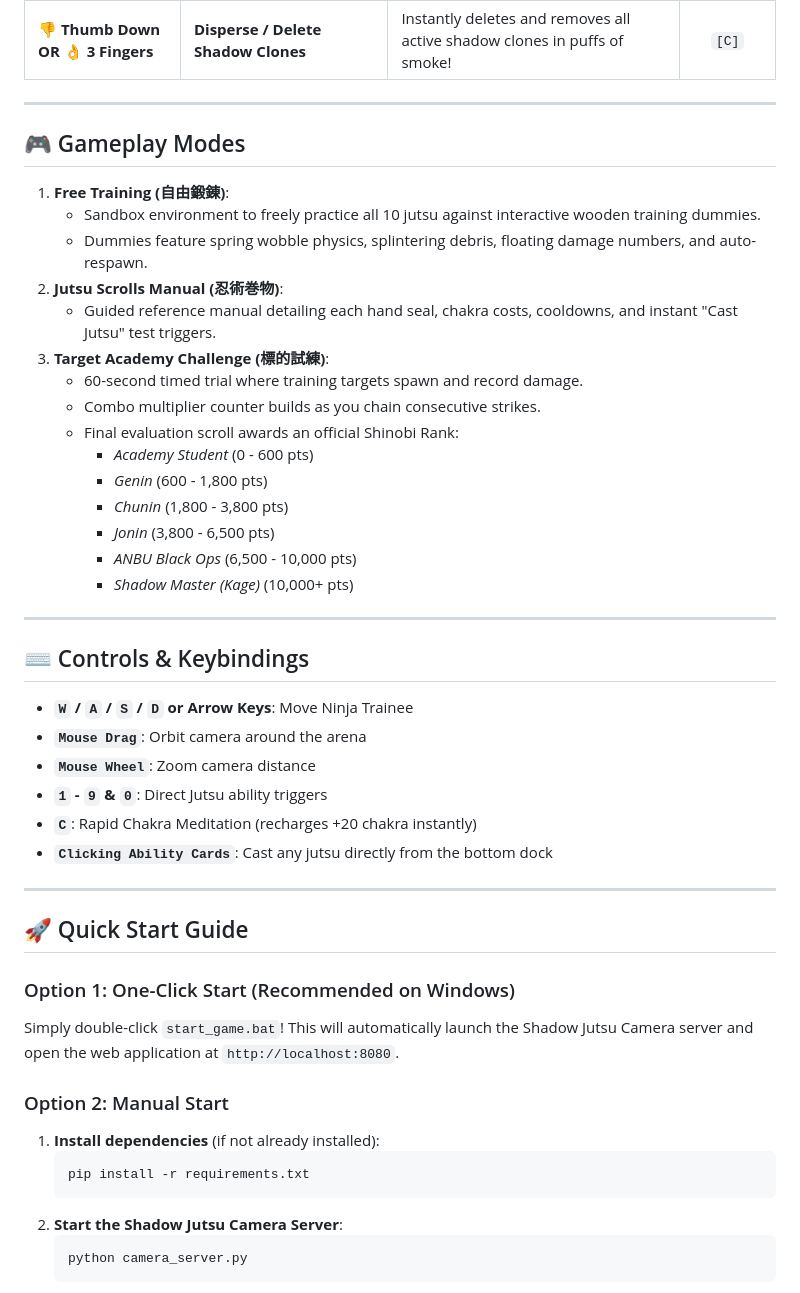
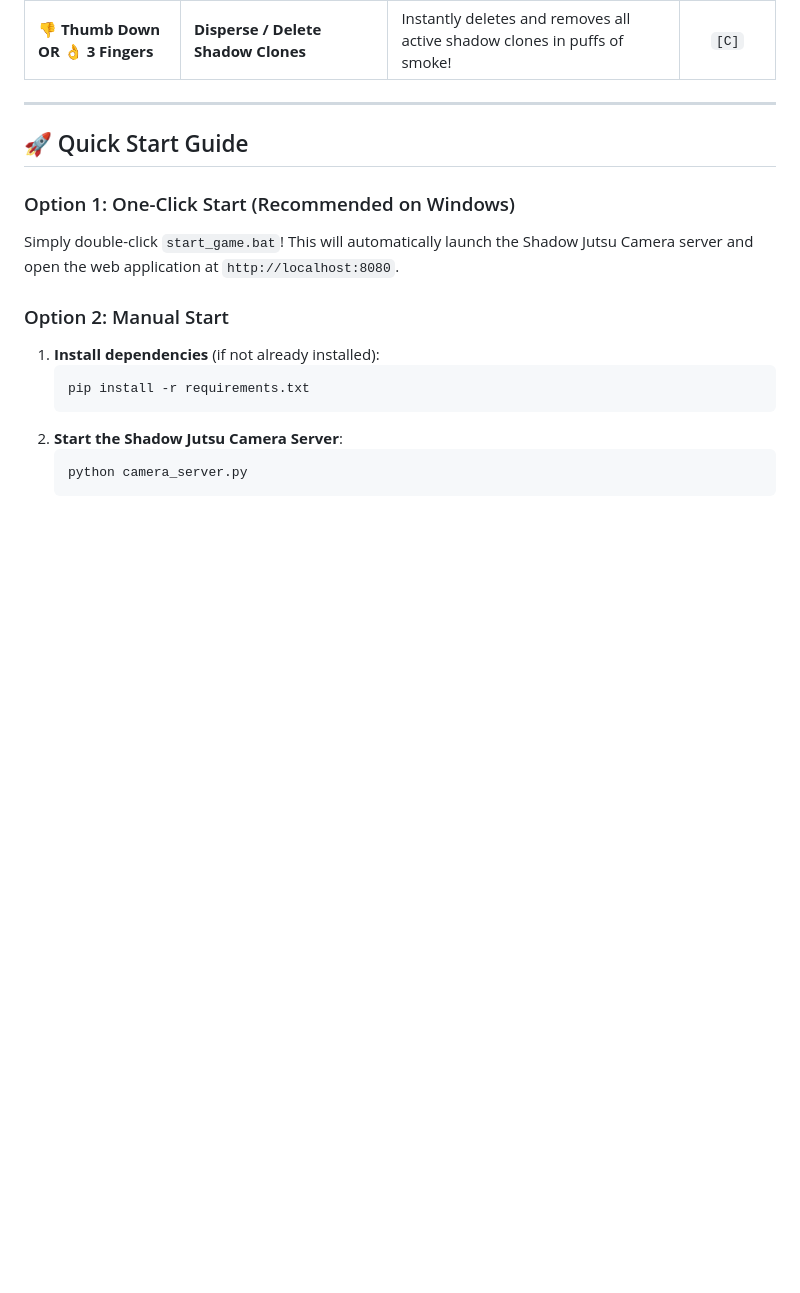
Before and after one commit to ISBANDURAHUMAN-R/NINJA-ACADEMY, a Markdown page: README.md, the part around the change. GitHub-like rendering; blank space fills up the shorter version.

Commit message:
Remove gameplay modes and controls from README
Removed gameplay modes and controls sections from README.

```diff
--- a/README.md
+++ b/README.md
@@ -37,36 +37,6 @@ No complicated seals or stiff poses required! Just count your fingers or make na
 
 ---
 
-## 🎮 Gameplay Modes
-
-1. **Free Training (自由鍛錬)**:
-   - Sandbox environment to freely practice all 10 jutsu against interactive wooden training dummies.
-   - Dummies feature spring wobble physics, splintering debris, floating damage numbers, and auto-respawn.
-2. **Jutsu Scrolls Manual (忍術巻物)**:
-   - Guided reference manual detailing each hand seal, chakra costs, cooldowns, and instant "Cast Jutsu" test triggers.
-3. **Target Academy Challenge (標的試練)**:
-   - 60-second timed trial where training targets spawn and record damage.
-   - Combo multiplier counter builds as you chain consecutive strikes.
-   - Final evaluation scroll awards an official Shinobi Rank:
-     - *Academy Student* (0 - 600 pts)
-     - *Genin* (600 - 1,800 pts)
-     - *Chunin* (1,800 - 3,800 pts)
-     - *Jonin* (3,800 - 6,500 pts)
-     - *ANBU Black Ops* (6,500 - 10,000 pts)
-     - *Shadow Master (Kage)* (10,000+ pts)
-
----
-
-## ⌨️ Controls & Keybindings
-
-- **`W` / `A` / `S` / `D` or Arrow Keys**: Move Ninja Trainee
-- **`Mouse Drag`**: Orbit camera around the arena
-- **`Mouse Wheel`**: Zoom camera distance
-- **`1` - `9` & `0`**: Direct Jutsu ability triggers
-- **`C`**: Rapid Chakra Meditation (recharges +20 chakra instantly)
-- **`Clicking Ability Cards`**: Cast any jutsu directly from the bottom dock
-
----
 
 ## 🚀 Quick Start Guide
 
```
